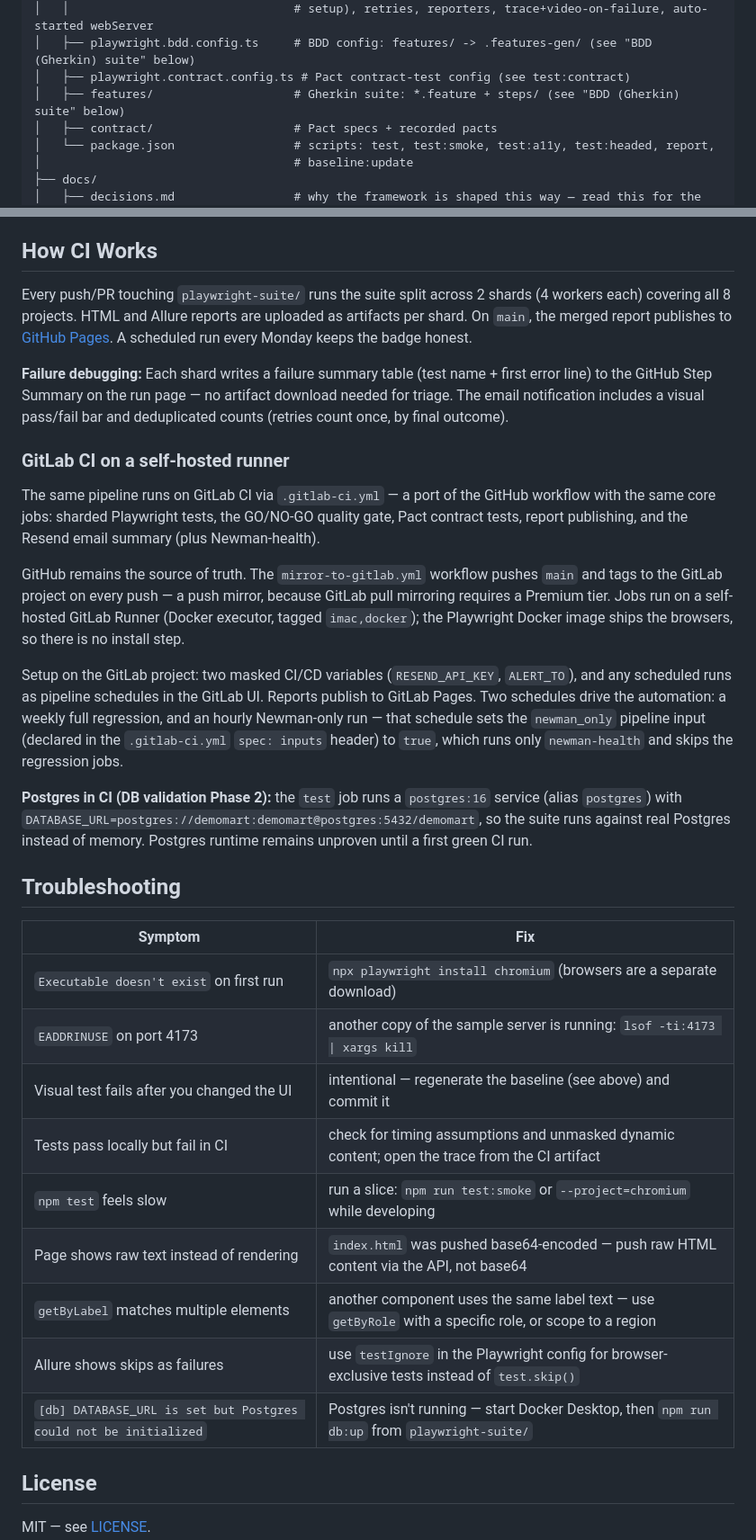
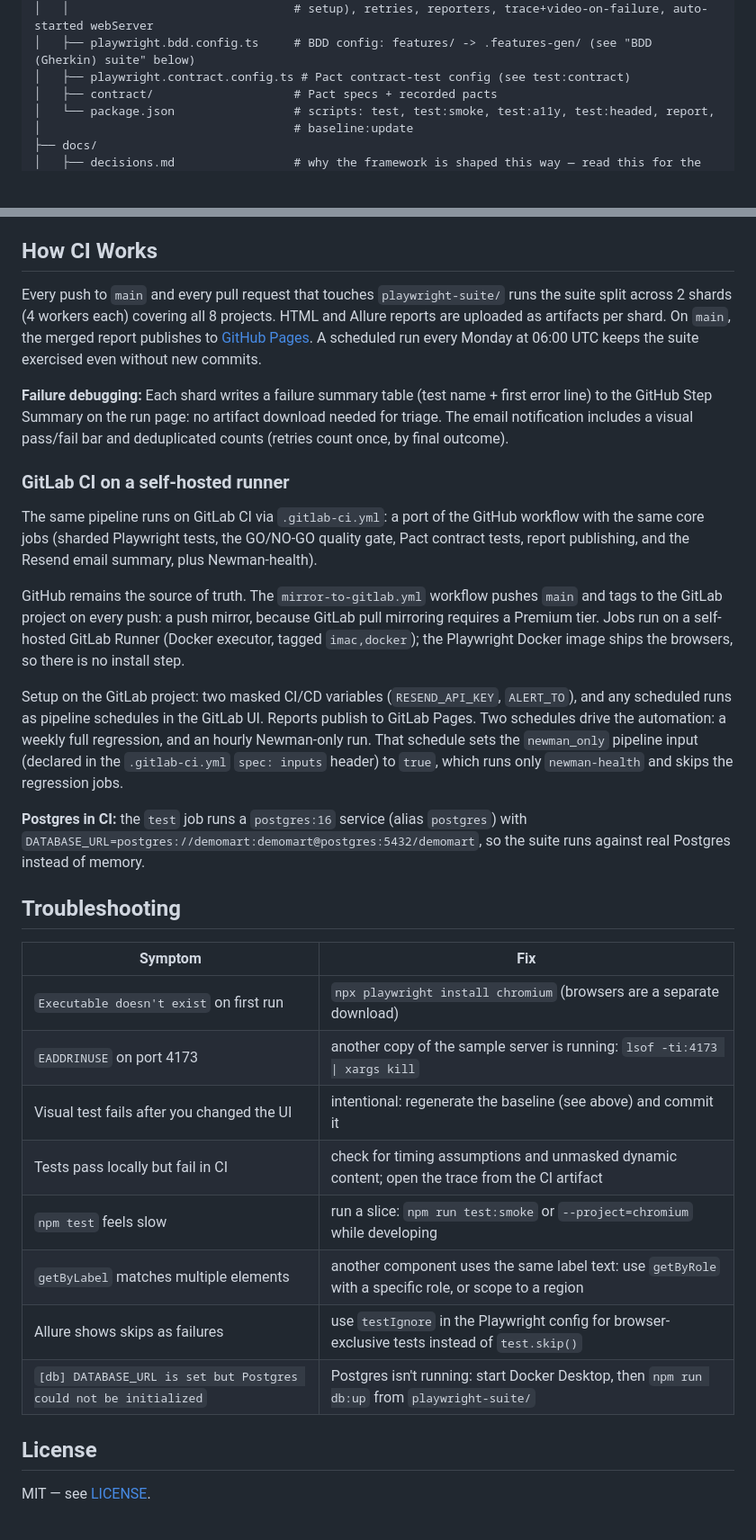
Before and after one commit to acbharath14/enterprise-qa-automation-blueprint, a Markdown page: README.md, 2 parts joined by grey strips. Shown at 90% size. Rendered like a GitHub page; blank space fills up the shorter version.

Commit message:
docs: professionalize README (voice only, no behavior change)

```diff
--- a/README.md
+++ b/README.md
@@ -60,7 +60,6 @@ flowchart LR
 │   │                                # setup), retries, reporters, trace+video-on-failure, auto-started webServer
 │   ├── playwright.bdd.config.ts     # BDD config: features/ -> .features-gen/ (see "BDD (Gherkin) suite" below)
 │   ├── playwright.contract.config.ts # Pact contract-test config (see test:contract)
-│   ├── features/                    # Gherkin suite: *.feature + steps/ (see "BDD (Gherkin) suite" below)
 │   ├── contract/                    # Pact specs + recorded pacts
 │   └── package.json                 # scripts: test, test:smoke, test:a11y, test:headed, report,
 │                                    # baseline:update
@@ -383,19 +391,19 @@ Tag it (`@smoke`, `@a11y`) if it belongs in a filtered run, data-drive it from `
 
 ## How CI Works
 
-Every push/PR touching `playwright-suite/` runs the suite split across 2 shards (4 workers each) covering all 8 projects. HTML and Allure reports are uploaded as artifacts per shard. On `main`, the merged report publishes to [GitHub Pages](https://acbharath14.github.io/enterprise-qa-automation-blueprint/). A scheduled run every Monday keeps the badge honest.
+Every push to `main` and every pull request that touches `playwright-suite/` runs the suite split across 2 shards (4 workers each) covering all 8 projects. HTML and Allure reports are uploaded as artifacts per shard. On `main`, the merged report publishes to [GitHub Pages](https://acbharath14.github.io/enterprise-qa-automation-blueprint/). A scheduled run every Monday at 06:00 UTC keeps the suite exercised even without new commits.
 
-**Failure debugging:** Each shard writes a failure summary table (test name + first error line) to the GitHub Step Summary on the run page — no artifact download needed for triage. The email notification includes a visual pass/fail bar and deduplicated counts (retries count once, by final outcome).
+**Failure debugging:** Each shard writes a failure summary table (test name + first error line) to the GitHub Step Summary on the run page: no artifact download needed for triage. The email notification includes a visual pass/fail bar and deduplicated counts (retries count once, by final outcome).
 
 ### GitLab CI on a self-hosted runner
 
-The same pipeline runs on GitLab CI via `.gitlab-ci.yml` — a port of the GitHub workflow with the same core jobs: sharded Playwright tests, the GO/NO-GO quality gate, Pact contract tests, report publishing, and the Resend email summary (plus Newman-health).
+The same pipeline runs on GitLab CI via `.gitlab-ci.yml`: a port of the GitHub workflow with the same core jobs (sharded Playwright tests, the GO/NO-GO quality gate, Pact contract tests, report publishing, and the Resend email summary, plus Newman-health).
 
-GitHub remains the source of truth. The `mirror-to-gitlab.yml` workflow pushes `main` and tags to the GitLab project on every push — a push mirror, because GitLab pull mirroring requires a Premium tier. Jobs run on a self-hosted GitLab Runner (Docker executor, tagged `imac,docker`); the Playwright Docker image ships the browsers, so there is no install step.
+GitHub remains the source of truth. The `mirror-to-gitlab.yml` workflow pushes `main` and tags to the GitLab project on every push: a push mirror, because GitLab pull mirroring requires a Premium tier. Jobs run on a self-hosted GitLab Runner (Docker executor, tagged `imac,docker`); the Playwright Docker image ships the browsers, so there is no install step.
 
-Setup on the GitLab project: two masked CI/CD variables (`RESEND_API_KEY`, `ALERT_TO`), and any scheduled runs as pipeline schedules in the GitLab UI. Reports publish to GitLab Pages. Two schedules drive the automation: a weekly full regression, and an hourly Newman-only run — that schedule sets the `newman_only` pipeline input (declared in the `.gitlab-ci.yml` `spec: inputs` header) to `true`, which runs only `newman-health` and skips the regression jobs.
+Setup on the GitLab project: two masked CI/CD variables (`RESEND_API_KEY`, `ALERT_TO`), and any scheduled runs as pipeline schedules in the GitLab UI. Reports publish to GitLab Pages. Two schedules drive the automation: a weekly full regression, and an hourly Newman-only run. That schedule sets the `newman_only` pipeline input (declared in the `.gitlab-ci.yml` `spec: inputs` header) to `true`, which runs only `newman-health` and skips the regression jobs.
 
-**Postgres in CI (DB validation Phase 2):** the `test` job runs a `postgres:16` service (alias `postgres`) with `DATABASE_URL=postgres://demomart:demomart@postgres:5432/demomart`, so the suite runs against real Postgres instead of memory. Postgres runtime remains unproven until a first green CI run.
+**Postgres in CI:** the `test` job runs a `postgres:16` service (alias `postgres`) with `DATABASE_URL=postgres://demomart:demomart@postgres:5432/demomart`, so the suite runs against real Postgres instead of memory.
 
 ## Troubleshooting
 
@@ -403,13 +411,12 @@ Setup on the GitLab project: two masked CI/CD variables (`RESEND_API_KEY`, `ALER
 |---|---|
 | `Executable doesn't exist` on first run | `npx playwright install chromium` (browsers are a separate download) |
 | `EADDRINUSE` on port 4173 | another copy of the sample server is running: `lsof -ti:4173 \| xargs kill` |
-| Visual test fails after you changed the UI | intentional — regenerate the baseline (see above) and commit it |
+| Visual test fails after you changed the UI | intentional: regenerate the baseline (see above) and commit it |
 | Tests pass locally but fail in CI | check for timing assumptions and unmasked dynamic content; open the trace from the CI artifact |
 | `npm test` feels slow | run a slice: `npm run test:smoke` or `--project=chromium` while developing |
-| Page shows raw text instead of rendering | `index.html` was pushed base64-encoded — push raw HTML content via the API, not base64 |
-| `getByLabel` matches multiple elements | another component uses the same label text — use `getByRole` with a specific role, or scope to a region |
+| `getByLabel` matches multiple elements | another component uses the same label text: use `getByRole` with a specific role, or scope to a region |
 | Allure shows skips as failures | use `testIgnore` in the Playwright config for browser-exclusive tests instead of `test.skip()` |
-| `[db] DATABASE_URL is set but Postgres could not be initialized` | Postgres isn't running — start Docker Desktop, then `npm run db:up` from `playwright-suite/` |
+| `[db] DATABASE_URL is set but Postgres could not be initialized` | Postgres isn't running: start Docker Desktop, then `npm run db:up` from `playwright-suite/` |
 
 ## License
 
```
Also changed, not shown: other parts of README.md (+36 -27 lines).
